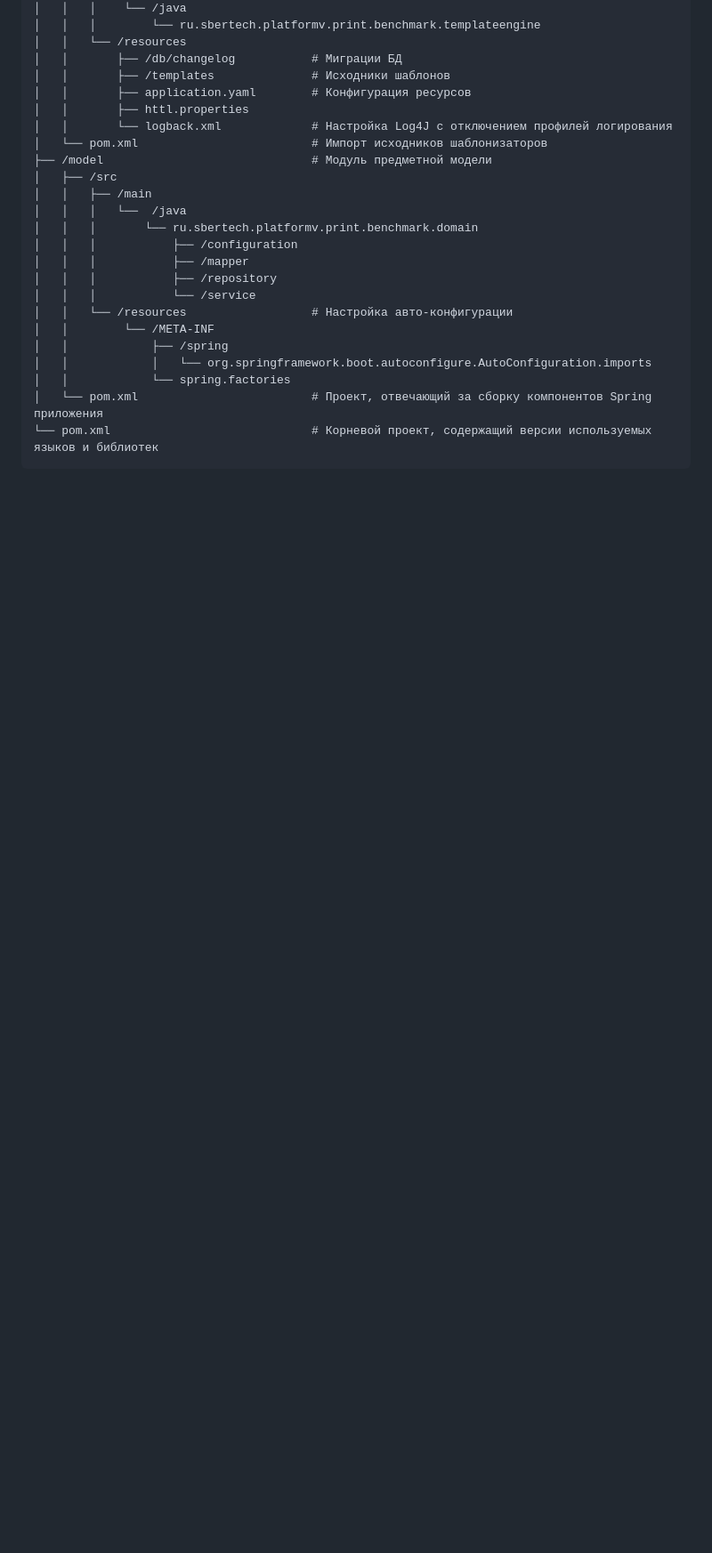
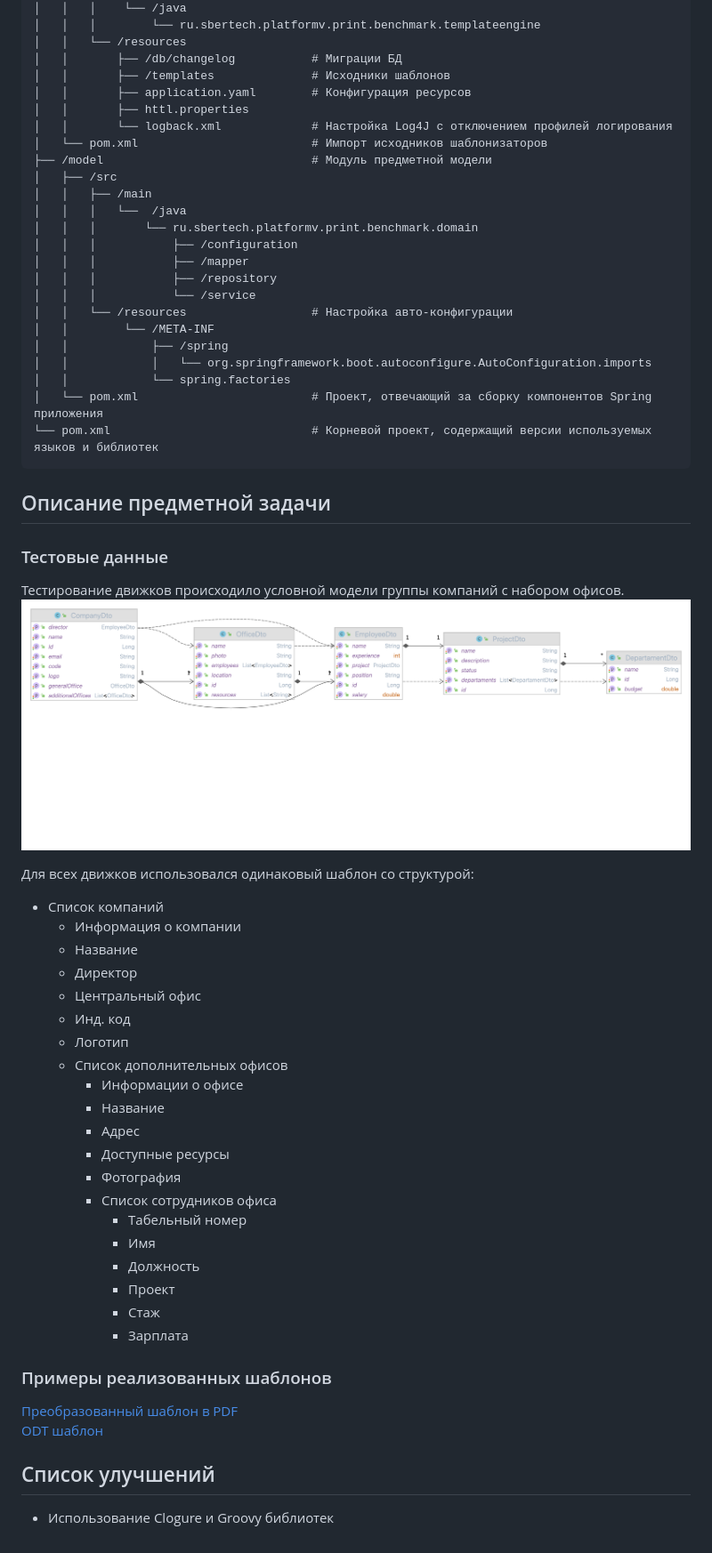
Before and after one commit to rodkot/Snapster, a Markdown page: README.md, the part around the change. Shown: that part at 89% size. GitHub-like rendering; pictures changed too: docs/structure.png (added); blank space fills up the shorter version.

Commit message:
DCGN-3957 Добавил в описание стукрутуру предметной задачи и примеры реализованных шаблонов

````diff
--- a/README.md
+++ b/README.md
@@ -73,3 +73,42 @@
 │   └── pom.xml                         # Проект, отвечающий за сборку компонентов Spring приложения
 └── pom.xml                             # Корневой проект, содержащий версии используемых языков и библиотек
 ```
+
+## Описание предметной задачи
+
+### Тестовые данные
+
+Тестирование движков происходило условной модели группы компаний с набором офисов.
+![](./docs/structure.png)
+
+Для всех движков использовался одинаковый шаблон со структурой:
+- Список компаний
+  - Информация о компании
+  - Название
+  - Директор
+  - Центральный офис
+  - Инд. код
+  - Логотип
+  - Список дополнительных офисов
+    - Информации о офисе
+    - Название
+    - Адрес
+    - Доступные ресурсы
+    - Фотография
+    - Список сотрудников офиса
+      - Табельный номер
+      - Имя
+      - Должность
+      - Проект
+      - Стаж
+      - Зарплата
+
+### Примеры реализованных шаблонов
+
+[Преобразованный шаблон в PDF](./docs/OfficesReport.pdf)
+[ODT шаблон](./docs/ReportCompanies.odt)
+
+
+## Список улучшений
+
+- Использование Clogure и Groovy библиотек
````
Also changed, not shown: 2 other files.
